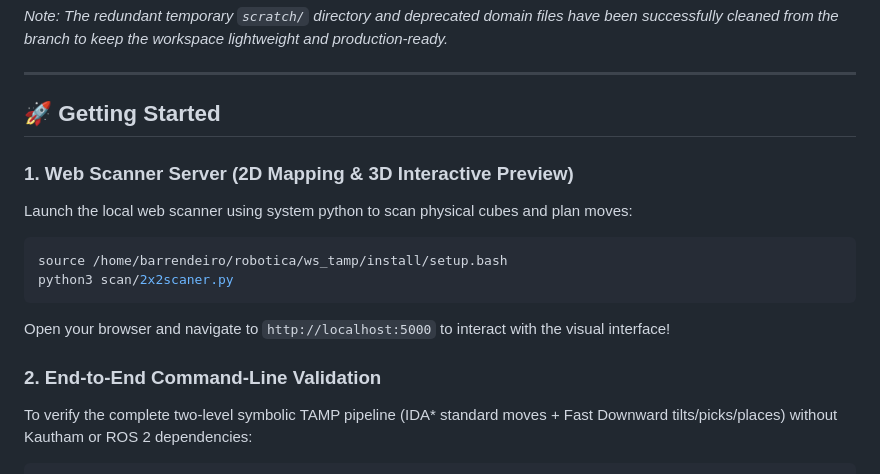
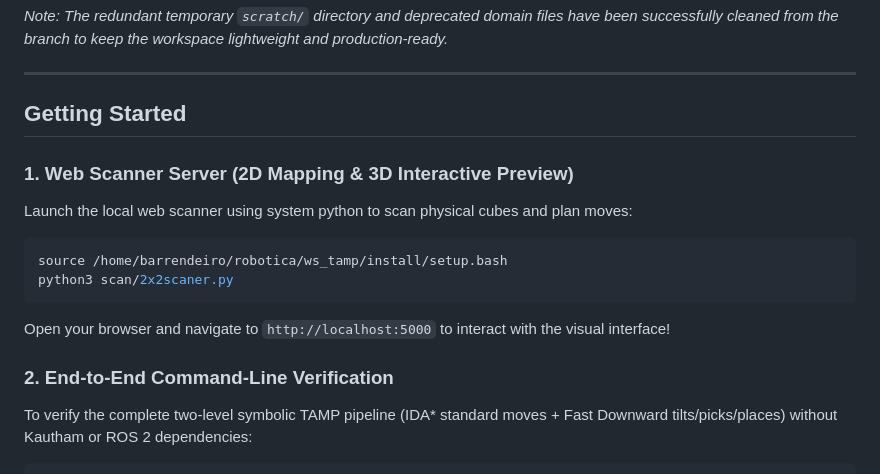
Before and after one commit to gallego-c/practica-final-ra-manipuladors, a Markdown page: README.md, the part around one of its changes. Rendered like a GitHub page.

Commit message:
remove emojis from readme

````diff
--- a/README.md
+++ b/README.md
@@ -52,7 +52,7 @@ robotica/cub/
 
 ---
 
-## 🚀 Getting Started
+## Getting Started
 
 ### 1. Web Scanner Server (2D Mapping & 3D Interactive Preview)
 Launch the local web scanner using system python to scan physical cubes and plan moves:
@@ -62,7 +62,7 @@ python3 scan/2x2scaner.py
 ```
 Open your browser and navigate to `http://localhost:5000` to interact with the visual interface!
 
-### 2. End-to-End Command-Line Validation
+### 2. End-to-End Command-Line Verification
 To verify the complete two-level symbolic TAMP pipeline (IDA\* standard moves + Fast Downward tilts/picks/places) without Kautham or ROS 2 dependencies:
 ```bash
 python3 robot/try_robot_solve.py
````
Also changed, not shown: other parts of README.md (+3 -3 lines).
